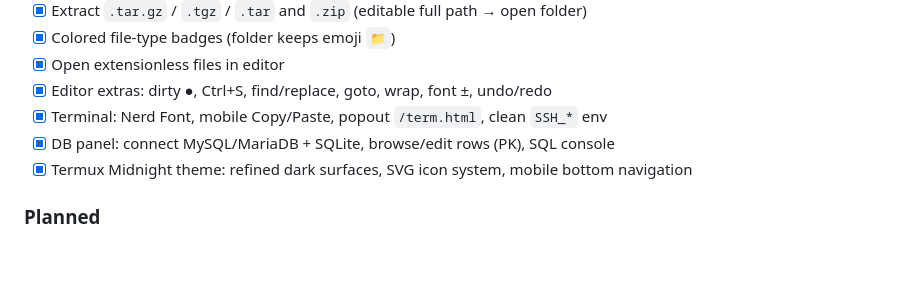
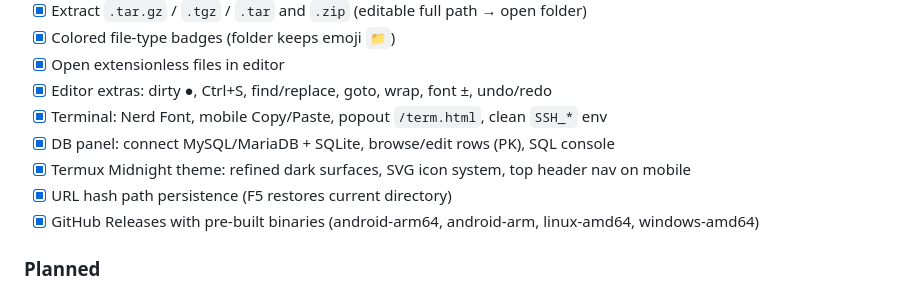
Before and after one commit to huybopbi/termux-manager, a Markdown page: README.md, the part around the change. Drawn GitHub-style; blank space fills up the shorter version.

Commit message:
Update README roadmap with release and new features

```diff
--- a/README.md
+++ b/README.md
@@ -180,7 +180,9 @@ Listens on **localhost only**. No auth by default. If you tunnel or proxy the po
 - [x] Editor extras: dirty ●, Ctrl+S, find/replace, goto, wrap, font ±, undo/redo
 - [x] Terminal: Nerd Font, mobile Copy/Paste, popout `/term.html`, clean `SSH_*` env
 - [x] DB panel: connect MySQL/MariaDB + SQLite, browse/edit rows (PK), SQL console
-- [x] Termux Midnight theme: refined dark surfaces, SVG icon system, mobile bottom navigation
+- [x] Termux Midnight theme: refined dark surfaces, SVG icon system, top header nav on mobile
+- [x] URL hash path persistence (F5 restores current directory)
+- [x] GitHub Releases with pre-built binaries (android-arm64, android-arm, linux-amd64, windows-amd64)
 
 ### Planned
 - [ ] Basic auth (`-auth`)
```
